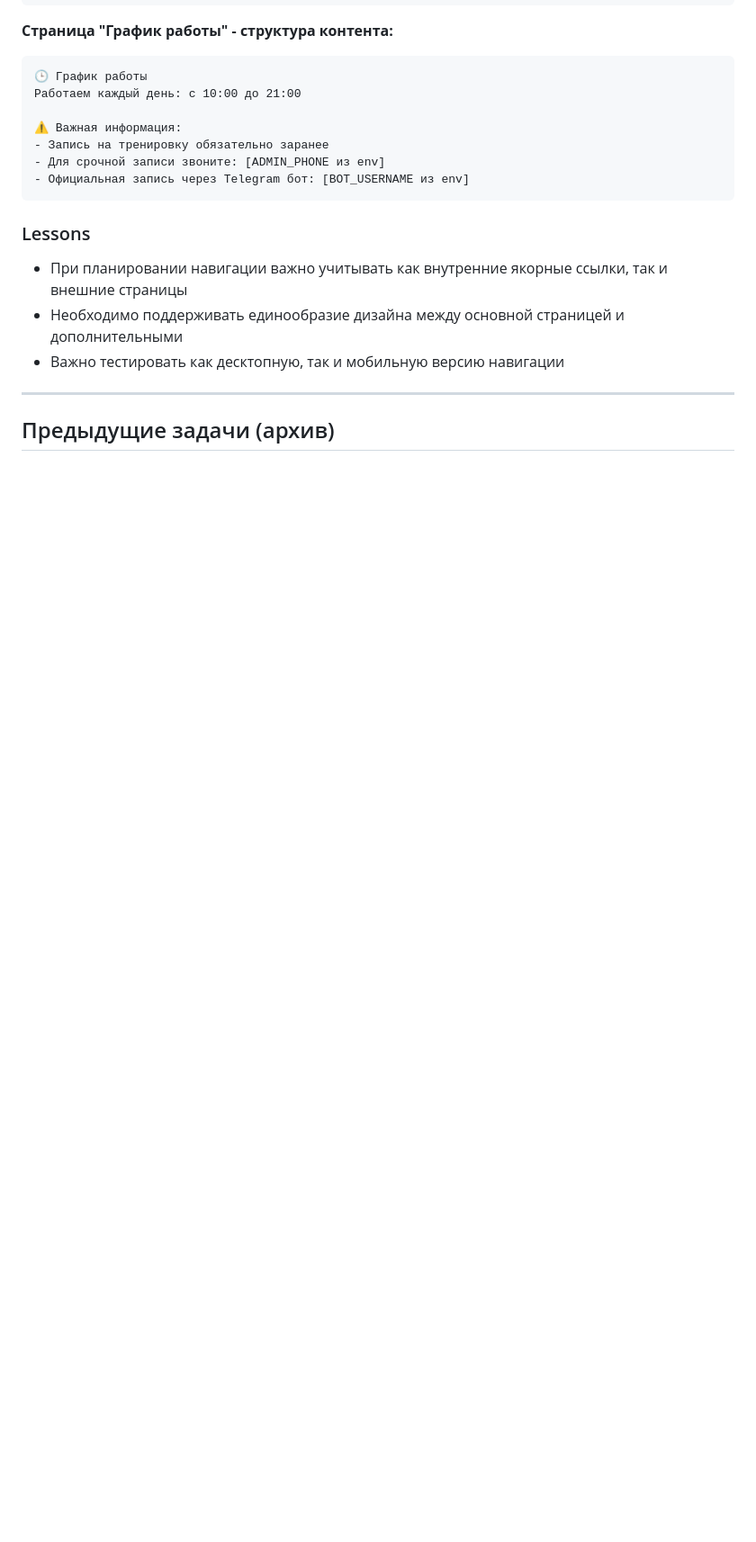
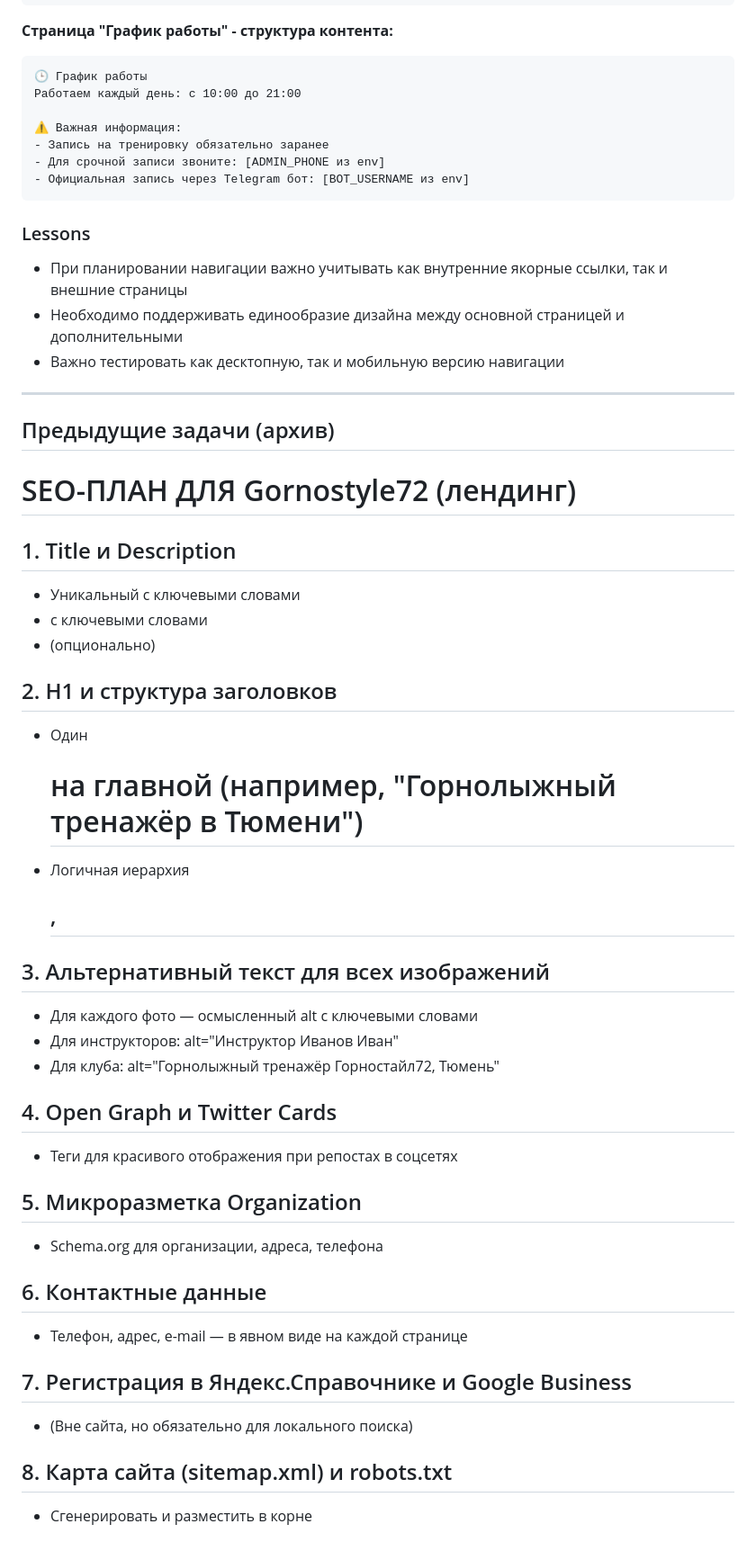
Before and after one commit to BatlZlat/gornostyle, a Markdown page: .cursor/scratchpad.md, the part around the change printed below. Shown: that part at 90% size. Rendered like a GitHub page; blank space fills up the shorter version.

```diff
--- a/.cursor/scratchpad.md
+++ b/.cursor/scratchpad.md
@@ -1164,3 +1164,35 @@ CREATE TABLE certificates (
 ---
 
 ## Предыдущие задачи (архив)
+
+# SEO-ПЛАН ДЛЯ Gornostyle72 (лендинг)
+
+## 1. Title и Description
+- Уникальный <title> с ключевыми словами
+- <meta name="description"> с ключевыми словами
+- (опционально) <meta name="keywords">
+
+## 2. H1 и структура заголовков
+- Один <h1> на главной (например, "Горнолыжный тренажёр в Тюмени")
+- Логичная иерархия <h2>, <h3>
+
+## 3. Альтернативный текст для всех изображений
+- Для каждого фото — осмысленный alt с ключевыми словами
+- Для инструкторов: alt="Инструктор Иванов Иван"
+- Для клуба: alt="Горнолыжный тренажёр Горностайл72, Тюмень"
+
+## 4. Open Graph и Twitter Cards
+- Теги для красивого отображения при репостах в соцсетях
+
+## 5. Микроразметка Organization
+- Schema.org для организации, адреса, телефона
+
+## 6. Контактные данные
+- Телефон, адрес, e-mail — в явном виде на каждой странице
+
+## 7. Регистрация в Яндекс.Справочнике и Google Business
+- (Вне сайта, но обязательно для локального поиска)
+
+## 8. Карта сайта (sitemap.xml) и robots.txt
+- Сгенерировать и разместить в корне
+
```
Also changed, not shown: other parts of .cursor/scratchpad.md (+27 -0 lines).
